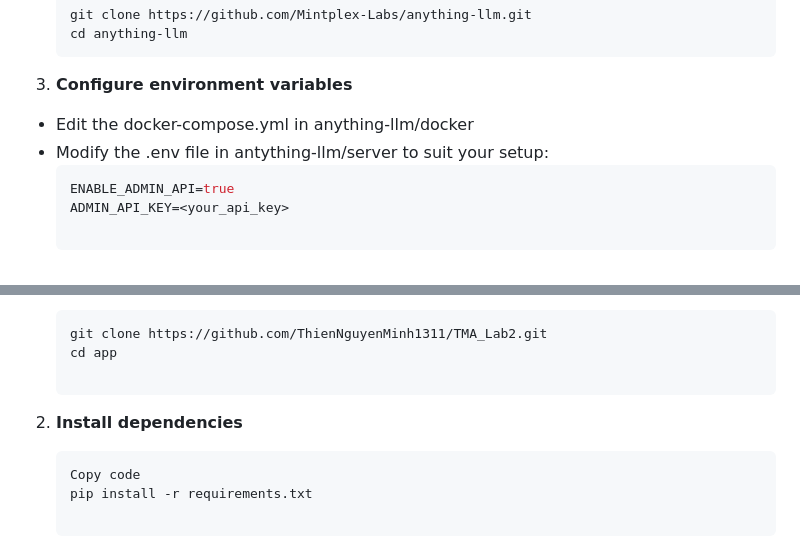
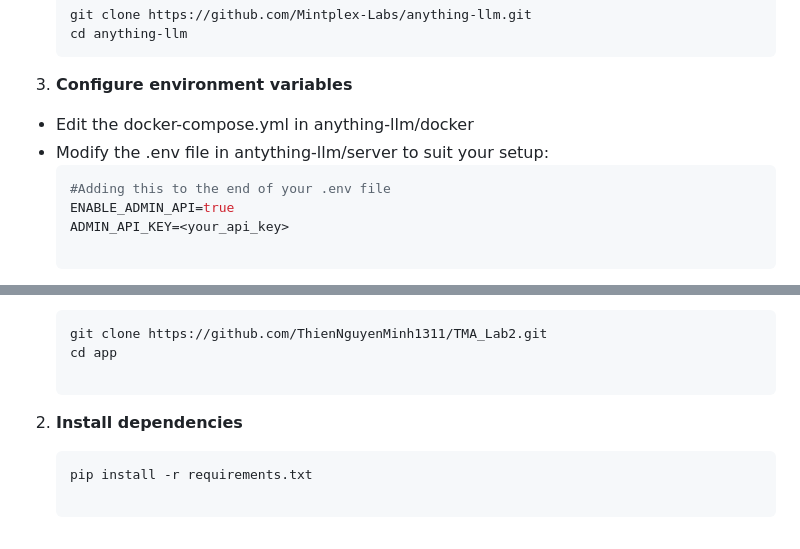
Before and after one commit to ThienNguyenMinh1311/TMA_Lab2, a Markdown page: README.md, 2 parts joined by grey strips. Rendered like a GitHub page.

````diff
--- a/README.md
+++ b/README.md
@@ -26,6 +26,7 @@ This minimizes compatibility issues across different systems and simplifies depl
 - Edit the docker-compose.yml in anything-llm/docker
 - Modify the .env file in antything-llm/server to suit your setup:
    ```bash
+   #Adding this to the end of your .env file
    ENABLE_ADMIN_API=true
    ADMIN_API_KEY=<your_api_key>
 
@@ -55,7 +56,6 @@ The application source code is hosted on GitHub to ensure version control, colla
 2. **Install dependencies**
 
    ```bash
-   Copy code
    pip install -r requirements.txt
 
 This ensures that all required Python packages are installed in the environment, matching the development configuration.
````
